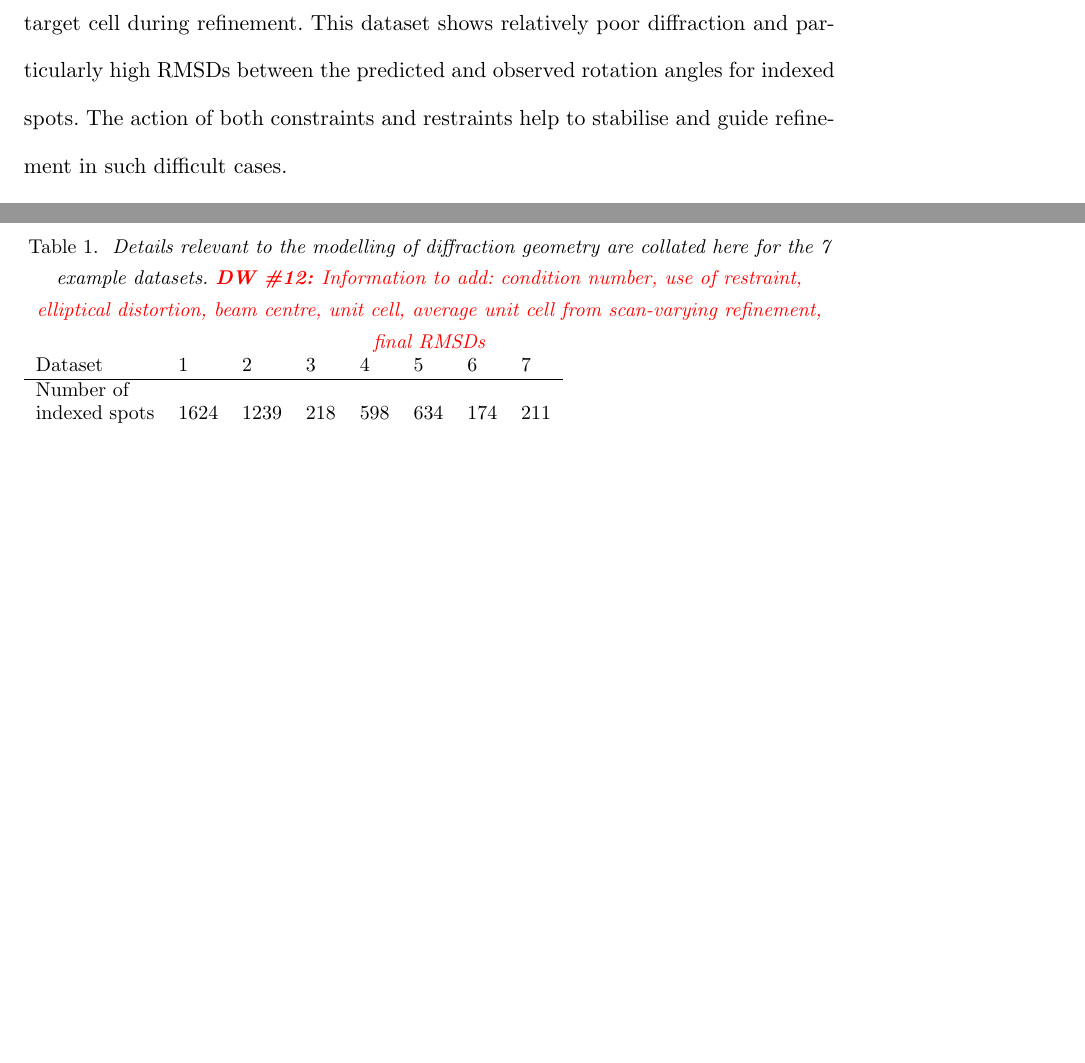
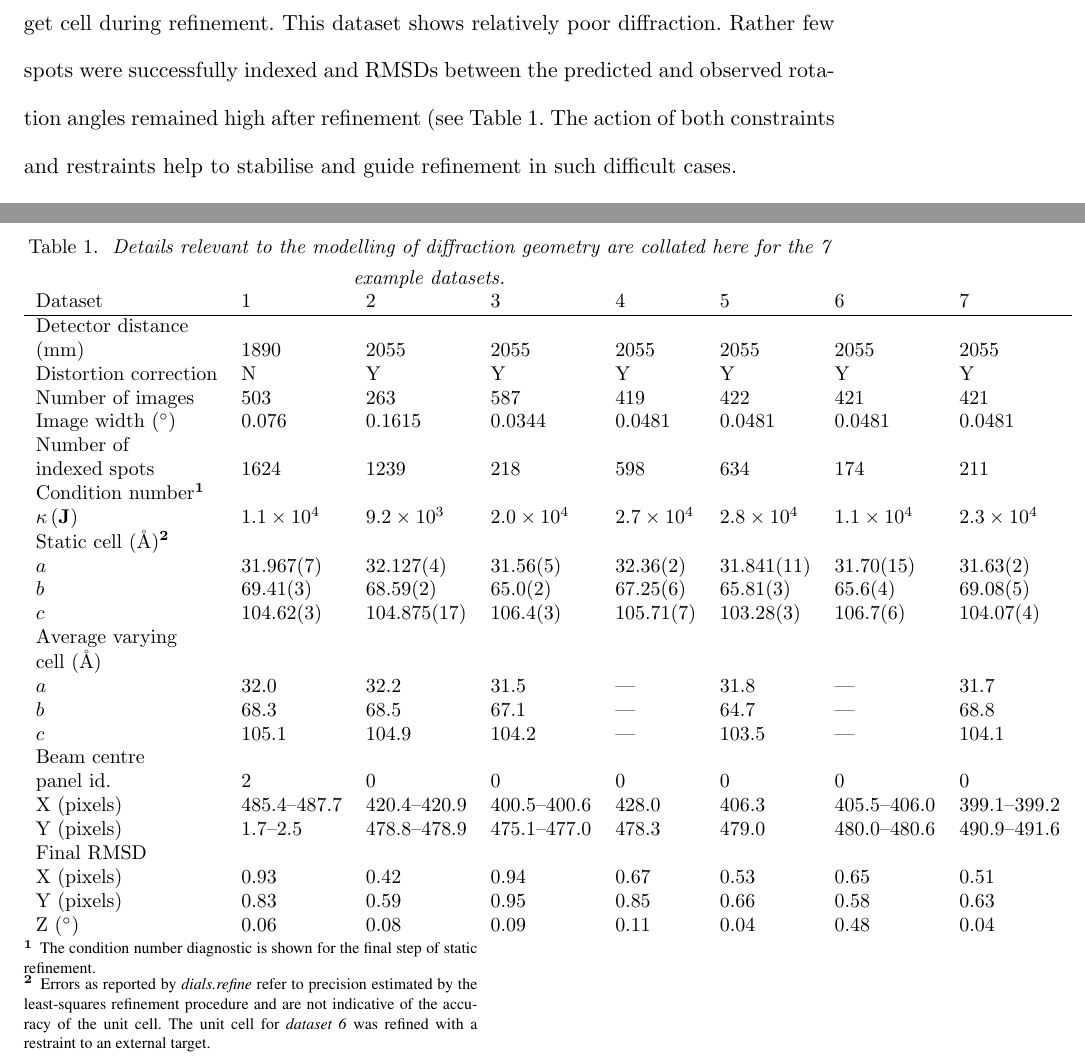
Before and after one commit to dagewa/DIALS_for_ED_paper, a LaTeX thesis (DIALS_for_ED.tex): two parts of pages 13 and 27 of 33 before the commit and two parts of pages 13 and 27 of 34 after it, joined at a grey line, cut so that both start at the same text, the shorter picture padded with empty space. Compiled offline with pdfLaTeX.

Commit message:
Add geometry modelling table

```diff
--- a/DIALS_for_ED.tex
+++ b/DIALS_for_ED.tex
@@ -568,9 +568,10 @@ orthorhombic cell was successful with default options apart from fixing some
 detector parameters, as described in Section~\ref{sec:refinement}. For
 \emph{dataset 6} we additionally fixed the beam orientation parameters and
 provided the expected unit cell and a restraint to this target cell during
-refinement. This dataset shows relatively poor diffraction and particularly
-high RMSDs between the predicted and observed rotation angles for indexed
-spots. The action of both constraints and restraints help to stabilise and
+refinement. This dataset shows relatively poor diffraction. Rather few spots
+were successfully indexed and RMSDs between the predicted and observed rotation
+angles remained high after refinement (see Table~\ref{tab:geometry}.
+The action of both constraints and restraints help to stabilise and
 guide refinement in such difficult cases.
 
 \subsection{Global refinement of the unit cell and instrument parameters
@@ -992,22 +993,50 @@ structure refinement and validation \cite{Murshudov2011,Joosten2014,Luebben2015}
 \caption{
   Details relevant to the modelling of diffraction geometry are collated here
   for the 7 example datasets.
-  \DW{Information to add:
-  condition number,
-  use of restraint,
-  elliptical distortion,
-  beam centre,
-  unit cell,
-  average unit cell from scan-varying refinement,
-  final RMSDs}
 }
 \begin{tabular}{llllllll}      % Alignment for each cell: l=left, c=center, r=right
    Dataset & 1 & 2 & 3 & 4 & 5 & 6 & 7\\
   \hline
+  Detector distance \\
+     ($\SI{}{\milli\metre}$) & 1890 & 2055 & 2055 & 2055 & 2055 & 2055 & 2055 \\
+  Distortion correction & N & Y & Y & Y & Y & Y & Y \\
+  Number of images & 503 & 263 & 587 & 419 & 422 & 421 & 421 \\
+  Image width ($^\circ$) & 0.076 & 0.1615 & 0.0344 & 0.0481 & 0.0481 & 0.0481
+       & 0.0481 \\
   Number of \\
   indexed spots & 1624 & 1239 & 218 & 598 & 634 & 174 & 211\\
+  Condition number\fnmark[1] \\
+    $\kappa \left( \mat{J} \right)$
+    & \num{1.1e4} & \num{9.2e+03} & \num{2.0e+04}
+    & \num{2.7e+04} & \num{2.8e+04} & \num{1.1e+04} & \num{2.3e+04}\\
+  Static cell ($\SI{}{\angstrom}$)\fnmark[2] \\
+  $a$  & 31.967(7) & 32.127(4)   & 31.56(5) & 32.36(2)  & 31.841(11)
+                                            & 31.70(15) & 31.63(2)  \\
+  $b$  & 69.41(3)  & 68.59(2)    & 65.0(2)  & 67.25(6)  & 65.81(3)
+                                            & 65.6(4)   & 69.08(5)  \\
+  $c$  & 104.62(3) & 104.875(17) & 106.4(3) & 105.71(7) & 103.28(3)
+                                            & 106.7(6)  & 104.07(4) \\
+  Average varying \\
+  cell ($\SI{}{\angstrom}$) \\
+  $a$  & 32.0  & 32.2  & 31.5  & --- & 31.8  & --- & 31.7  \\
+  $b$  & 68.3  & 68.5  & 67.1  & --- & 64.7  & --- & 68.8  \\
+  $c$  & 105.1 & 104.9 & 104.2 & --- & 103.5 & --- & 104.1 \\
+  Beam centre \\
+   panel id.  & 2            & 0            & 0            & 0     & 0     & 0            & 0            \\
+   X (pixels) & 485.4--487.7 & 420.4--420.9 & 400.5--400.6 & 428.0 & 406.3 & 405.5--406.0 & 399.1--399.2 \\
+   Y (pixels) & 1.7--2.5     & 478.8--478.9 & 475.1--477.0 & 478.3 & 479.0 & 480.0--480.6 & 490.9--491.6 \\
+  Final RMSD \\
+  X (pixels)   & 0.93 & 0.42 & 0.94 & 0.67 & 0.53 & 0.65 & 0.51 \\
+  Y (pixels)   & 0.83 & 0.59 & 0.95 & 0.85 & 0.66 & 0.58 & 0.63 \\
+  Z ($^\circ$) & 0.06 & 0.08 & 0.09 & 0.11 & 0.04 & 0.48 & 0.04 \\
 
 \end{tabular}
+\fntext[1]{The condition number diagnostic is shown for the final
+ step of static refinement.}
+\fntext[2]{Errors as reported by \dialsrefine refer to precision
+  estimated by the least-squares refinement procedure and are not indicative of
+  the accuracy of the unit cell. The unit cell for \emph{dataset 6} was refined
+  with a restraint to an external target.}
 \end{table}
 
 \begin{figure}
```
Also changed, not shown: DIALS_for_ED.tex (4 more changed lines).
